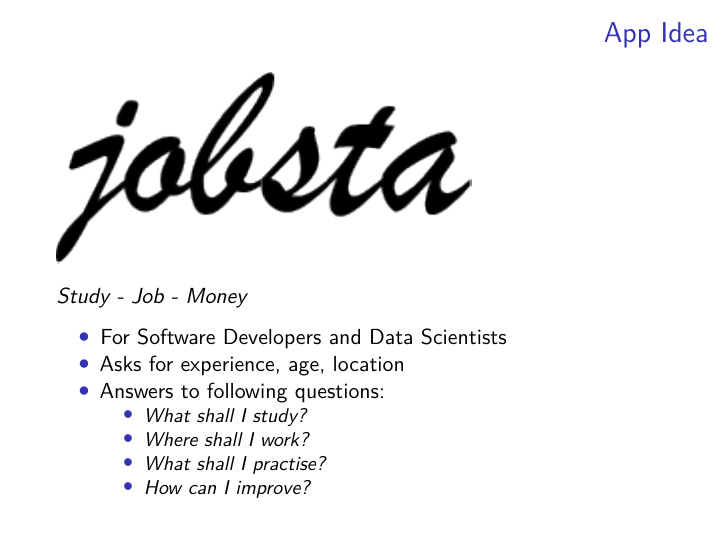
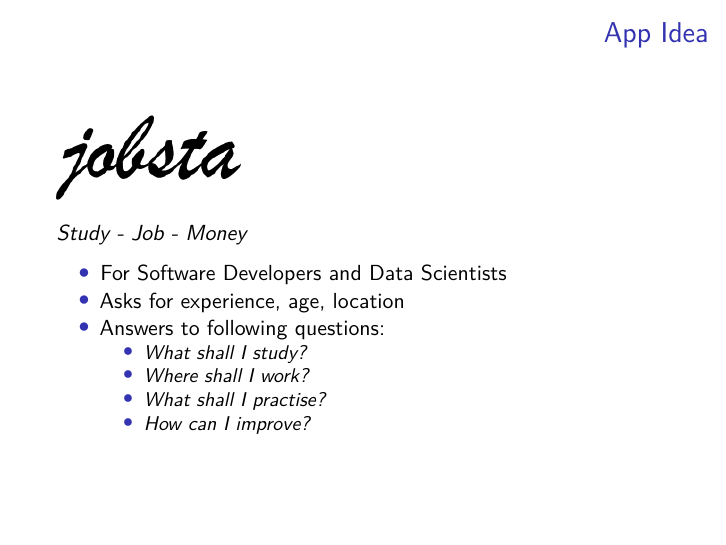
Before and after one commit to helmuthb/semantic-systems, an R Markdown document (presentation/presentation.Rmd): page 2 of 17. Rendered offline with R 4.5, knitr and Pandoc, then LaTeX, with nearby package versions.

Commit message:
Small updates

````diff
--- a/presentation/presentation.Rmd
+++ b/presentation/presentation.Rmd
@@ -25,7 +25,7 @@ knitr::opts_chunk$set(echo = FALSE)
 
 ## App Idea
 
-```{r logo, echo=FALSE}
+```{r logo, echo=FALSE, out.width="30%"}
 knitr::include_graphics("jobsta-logo.png")
 ```
 
````
